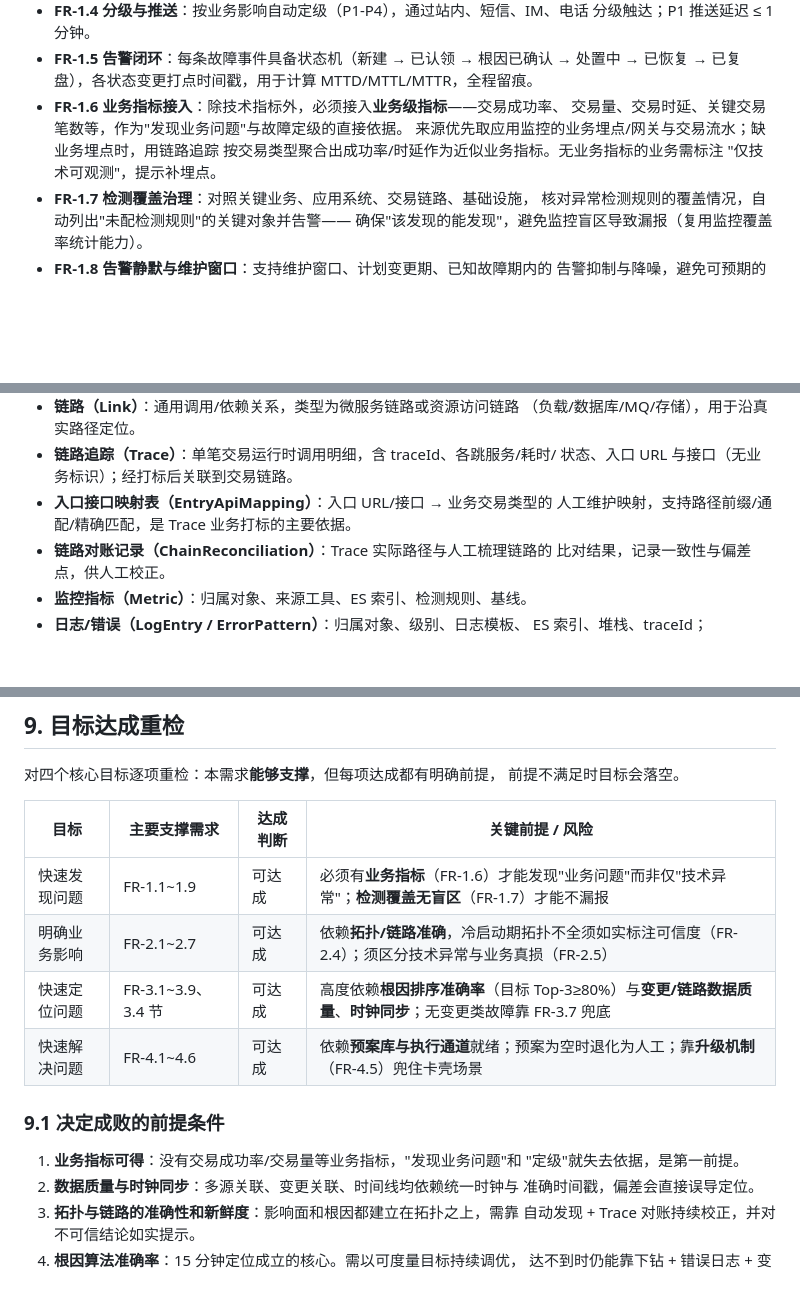
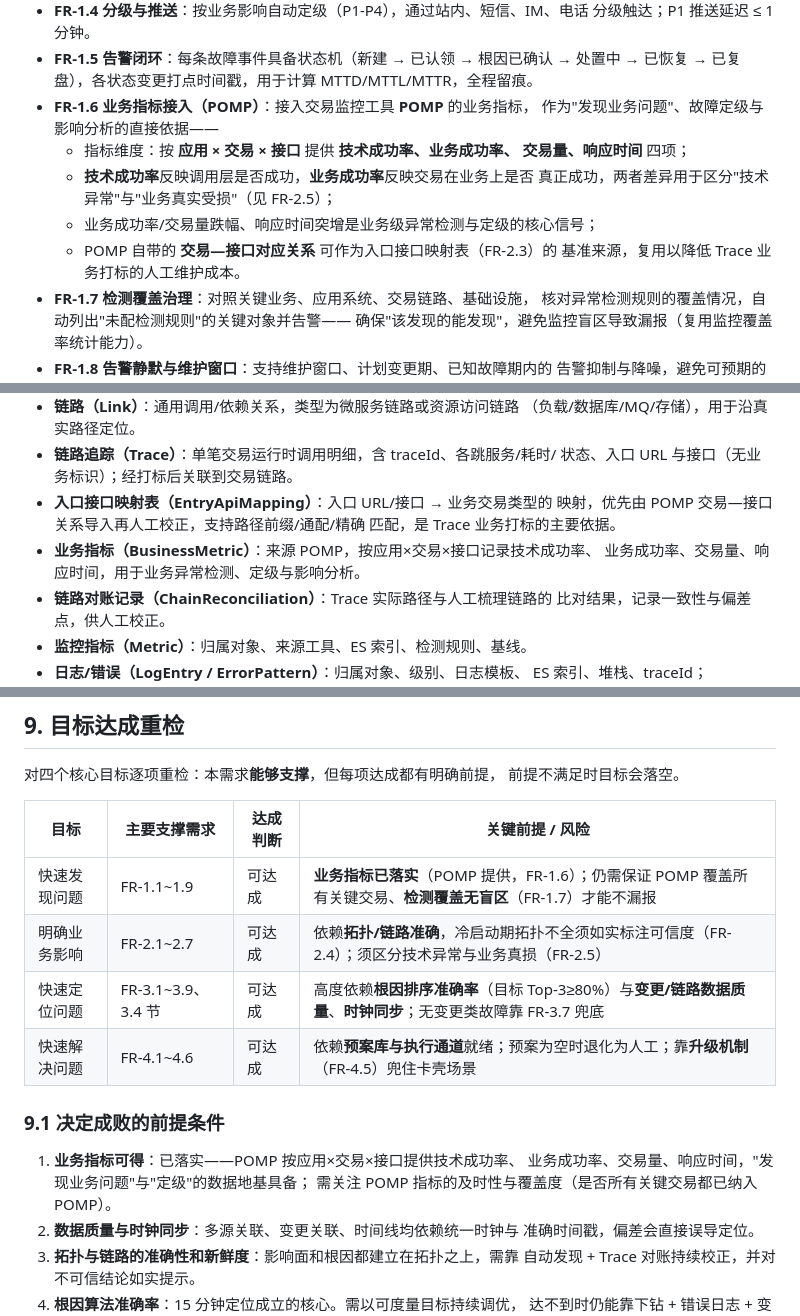
Before and after one commit to wolfmanlyq/aicoding, a Markdown page: docs/monitoring-system-requirements.md, 3 parts joined by grey strips. Rendered like a GitHub page; blank space fills up the shorter version.

Commit message:
docs: 明确业务指标来源为交易监控工具 POMP
业务指标由 POMP 按应用×交易×接口提供技术成功率、业务成功率、交易量、
响应时间；技术/业务成功率差异用于区分技术异常与业务真损；POMP 的
交易—接口关系作为入口接口映射表基准，降低 Trace 打标维护成本。

https://claude.ai/code/session_01FvE82QmKqv7oQSgEZTbsmn

```diff
--- a/docs/monitoring-system-requirements.md
+++ b/docs/monitoring-system-requirements.md
@@ -89,11 +92,15 @@
 - **FR-1.5 告警闭环**：每条故障事件具备状态机（新建 → 已认领 → 根因已确认 →
   处置中 → 已恢复 → 已复盘），各状态变更打点时间戳，用于计算
   MTTD/MTTL/MTTR，全程留痕。
-- **FR-1.6 业务指标接入**：除技术指标外，必须接入**业务级指标**——交易成功率、
-  交易量、交易时延、关键交易笔数等，作为"发现业务问题"与故障定级的直接依据。
-  来源优先取应用监控的业务埋点/网关与交易流水；缺业务埋点时，用链路追踪
-  按交易类型聚合出成功率/时延作为近似业务指标。无业务指标的业务需标注
-  "仅技术可观测"，提示补埋点。
+- **FR-1.6 业务指标接入（POMP）**：接入交易监控工具 **POMP** 的业务指标，
+  作为"发现业务问题"、故障定级与影响分析的直接依据——
+  - 指标维度：按 **应用 × 交易 × 接口** 提供 **技术成功率、业务成功率、
+    交易量、响应时间** 四项；
+  - **技术成功率**反映调用层是否成功，**业务成功率**反映交易在业务上是否
+    真正成功，两者差异用于区分"技术异常"与"业务真实受损"（见 FR-2.5）；
+  - 业务成功率/交易量跌幅、响应时间突增是业务级异常检测与定级的核心信号；
+  - POMP 自带的 **交易—接口对应关系** 可作为入口接口映射表（FR-2.3）的
+    基准来源，复用以降低 Trace 业务打标的人工维护成本。
 - **FR-1.7 检测覆盖治理**：对照关键业务、应用系统、交易链路、基础设施，
   核对异常检测规则的覆盖情况，自动列出"未配检测规则"的关键对象并告警——
   确保"该发现的能发现"，避免监控盲区导致漏报（复用监控覆盖率统计能力）。
@@ -295,7 +303,10 @@
 - **链路追踪（Trace）**：单笔交易运行时调用明细，含 traceId、各跳服务/耗时/
   状态、入口 URL 与接口（无业务标识）；经打标后关联到交易链路。
 - **入口接口映射表（EntryApiMapping）**：入口 URL/接口 → 业务交易类型的
-  人工维护映射，支持路径前缀/通配/精确匹配，是 Trace 业务打标的主要依据。
+  映射，优先由 POMP 交易—接口关系导入再人工校正，支持路径前缀/通配/精确
+  匹配，是 Trace 业务打标的主要依据。
+- **业务指标（BusinessMetric）**：来源 POMP，按应用×交易×接口记录技术成功率、
+  业务成功率、交易量、响应时间，用于业务异常检测、定级与影响分析。
 - **链路对账记录（ChainReconciliation）**：Trace 实际路径与人工梳理链路的
   比对结果，记录一致性与偏差点，供人工校正。
 - **监控指标（Metric）**：归属对象、来源工具、ES 索引、检测规则、基线。
@@ -355,15 +366,16 @@
 
 | 目标 | 主要支撑需求 | 达成判断 | 关键前提 / 风险 |
 | --- | --- | --- | --- |
-| 快速发现问题 | FR-1.1~1.9 | 可达成 | 必须有**业务指标**（FR-1.6）才能发现"业务问题"而非仅"技术异常"；**检测覆盖无盲区**（FR-1.7）才能不漏报 |
+| 快速发现问题 | FR-1.1~1.9 | 可达成 | **业务指标已落实**（POMP 提供，FR-1.6）；仍需保证 POMP 覆盖所有关键交易、**检测覆盖无盲区**（FR-1.7）才能不漏报 |
 | 明确业务影响 | FR-2.1~2.7 | 可达成 | 依赖**拓扑/链路准确**，冷启动期拓扑不全须如实标注可信度（FR-2.4）；须区分技术异常与业务真损（FR-2.5） |
 | 快速定位问题 | FR-3.1~3.9、3.4 节 | 可达成 | 高度依赖**根因排序准确率**（目标 Top-3≥80%）与**变更/链路数据质量**、**时钟同步**；无变更类故障靠 FR-3.7 兜底 |
 | 快速解决问题 | FR-4.1~4.6 | 可达成 | 依赖**预案库与执行通道**就绪；预案为空时退化为人工；靠**升级机制**（FR-4.5）兜住卡壳场景 |
 
 ### 9.1 决定成败的前提条件
 
-1. **业务指标可得**：没有交易成功率/交易量等业务指标，"发现业务问题"和
-   "定级"就失去依据，是第一前提。
+1. **业务指标可得**：已落实——POMP 按应用×交易×接口提供技术成功率、
+   业务成功率、交易量、响应时间，"发现业务问题"与"定级"的数据地基具备；
+   需关注 POMP 指标的及时性与覆盖度（是否所有关键交易都已纳入 POMP）。
 2. **数据质量与时钟同步**：多源关联、变更关联、时间线均依赖统一时钟与
    准确时间戳，偏差会直接误导定位。
 3. **拓扑与链路的准确性和新鲜度**：影响面和根因都建立在拓扑之上，需靠
```
Also changed, not shown: other parts of docs/monitoring-system-requirements.md (+5 -1 lines).
